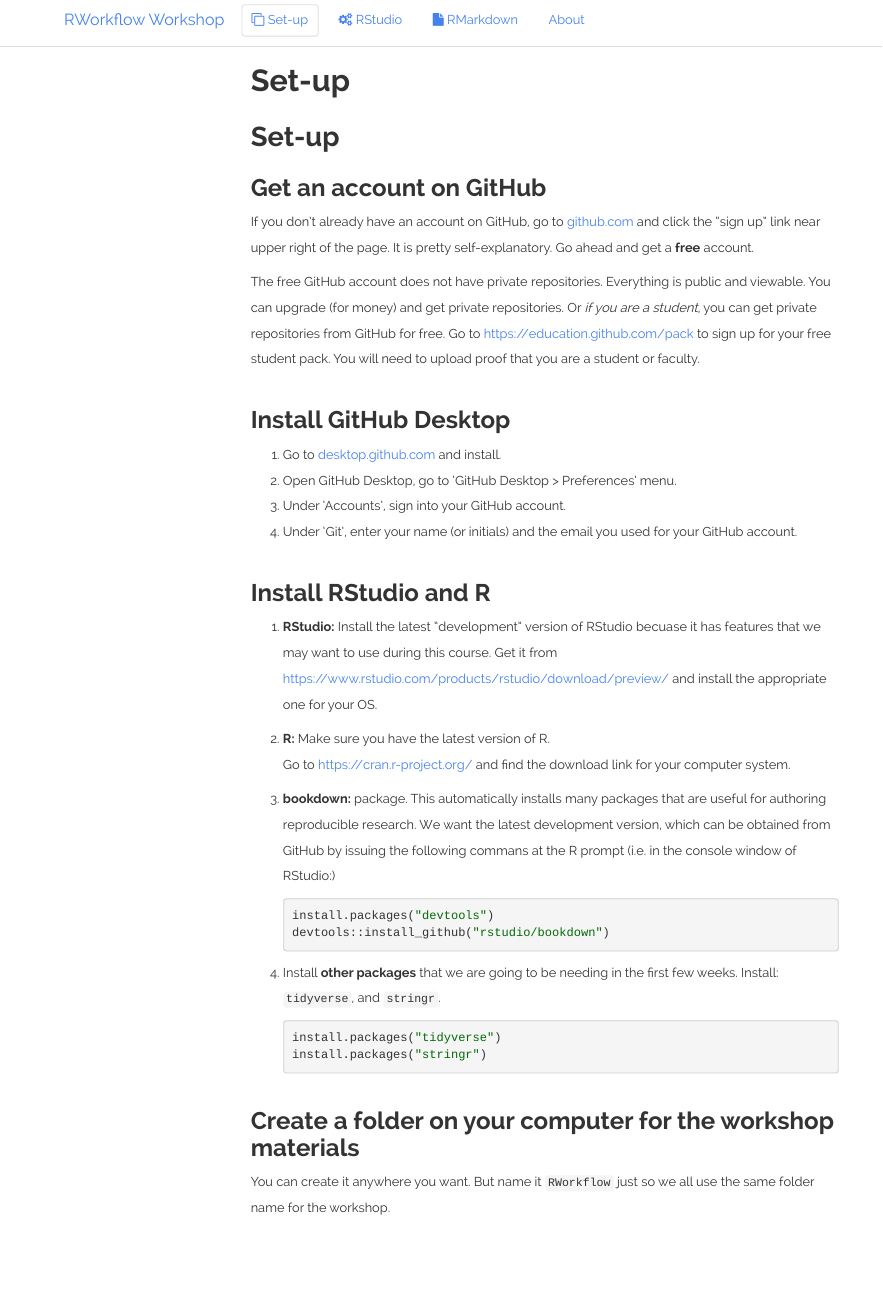
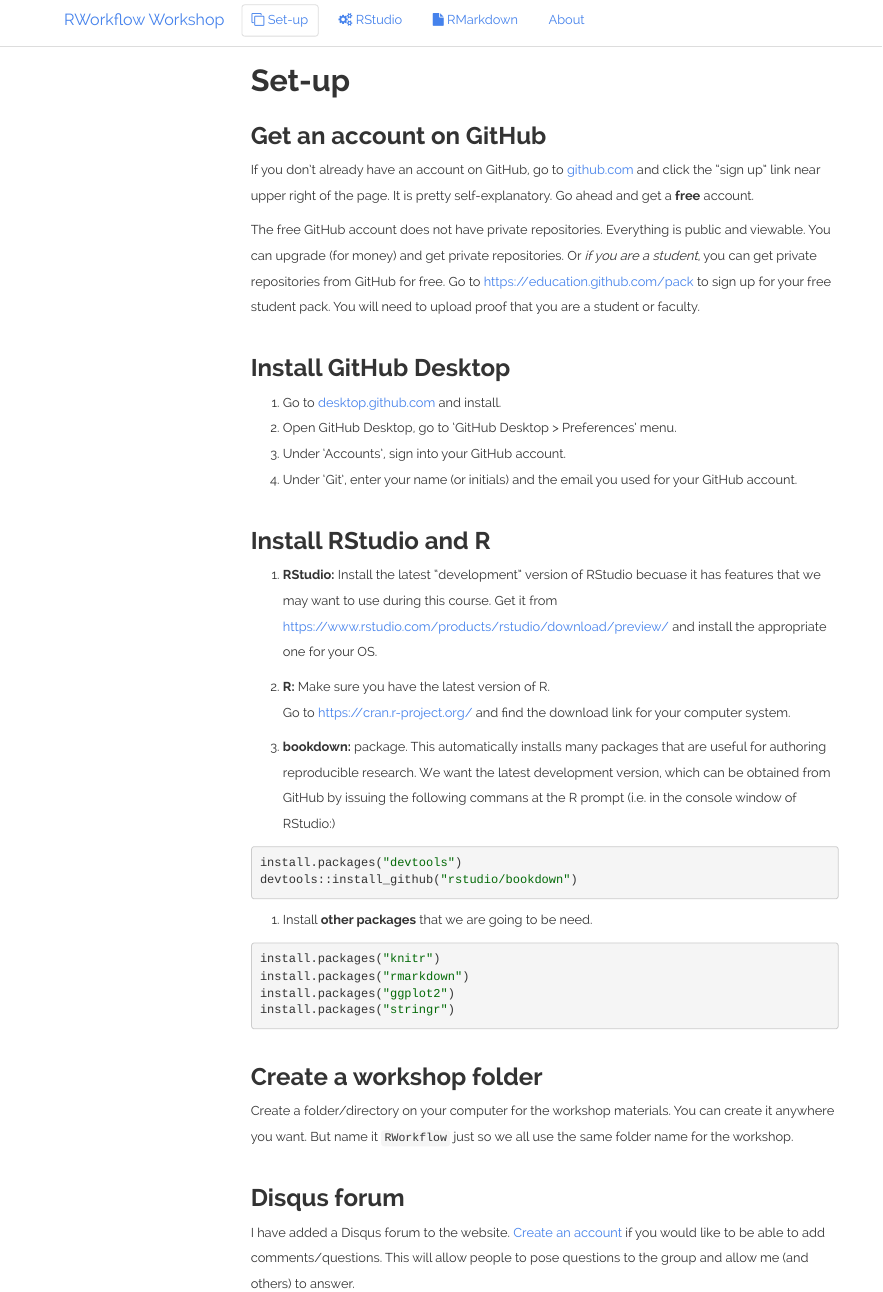
Before and after one commit to RVerse-Tutorials/RWorkflow-Workshop, an R Markdown document (set-up.Rmd): the page in a window 1100 px wide, from its top. The pictures show the output file set-up.html that the author committed with the source, opened offline; library style sheets and scripts come from the installed R packages; menus at the side of the page are left out.

Commit message:
more cleanup

````diff
--- a/_site.yml
+++ b/_site.yml
@@ -21,6 +21,4 @@
     toc_float:
       collapsed: false
     highlight: textmate
-    include:
-      after_body: footer.html
     css: styles.css
--- a/set-up.Rmd
+++ b/set-up.Rmd
@@ -3,13 +3,13 @@
 output:
   html_document:
     toc: true
+    include:
+      after_body: footer.html
 ---
 
 ```{r setup, include=FALSE}
 knitr::opts_chunk$set(echo = TRUE)
 ```
-
-# Set-up
 
 ## Get an account on GitHub
 
@@ -35,18 +34,23 @@
 
 1. **bookdown:** package.  This automatically installs many packages that are useful for authoring reproducible research.  We want the latest development version, which
 can be obtained from GitHub by issuing the following commans at the R prompt (i.e. in the console window of RStudio:)
-    ```{r get-bd, eval=FALSE}
-    install.packages("devtools")
-    devtools::install_github("rstudio/bookdown")
-    ```
+```{r get-bd, eval=FALSE}
+install.packages("devtools")
+devtools::install_github("rstudio/bookdown")
+```
 
-1. Install **other packages** that we are going to be needing in the first few weeks.  Install: `tidyverse`, and `stringr`.
-    ```{r get-packages, eval=FALSE}
-    install.packages("tidyverse")
-    install.packages("stringr")
-    ```
+1. Install **other packages** that we are going to be need.
+```{r get-packages, eval=FALSE}
+install.packages("knitr")
+install.packages("rmarkdown")
+install.packages("ggplot2")
+install.packages("stringr")
+```
 
+## Create a workshop folder
 
-## Create a folder on your computer for the workshop materials
+Create a folder/directory on your computer for the workshop materials.  You can create it anywhere you want.  But name it `RWorkflow` just so we all use the same folder name for the workshop.
 
-You can create it anywhere you want.  But name it `RWorkflow` just so we all use the same folder name for the workshop.
+## Disqus forum
+
+I have added a Disqus forum to the website.  [Create an account](https://disqus.com/) if you would like to be able to add comments/questions.  This will allow people to pose questions to the group and allow me (and others) to answer.
````
Also changed, not shown: RMarkdown.Rmd (+2 -0 lines), rstudio.Rmd (+2 -0 lines), README.html, README.md, about.html, index.html, set-up.html, set-up.Rmd (1 more changed lines).
